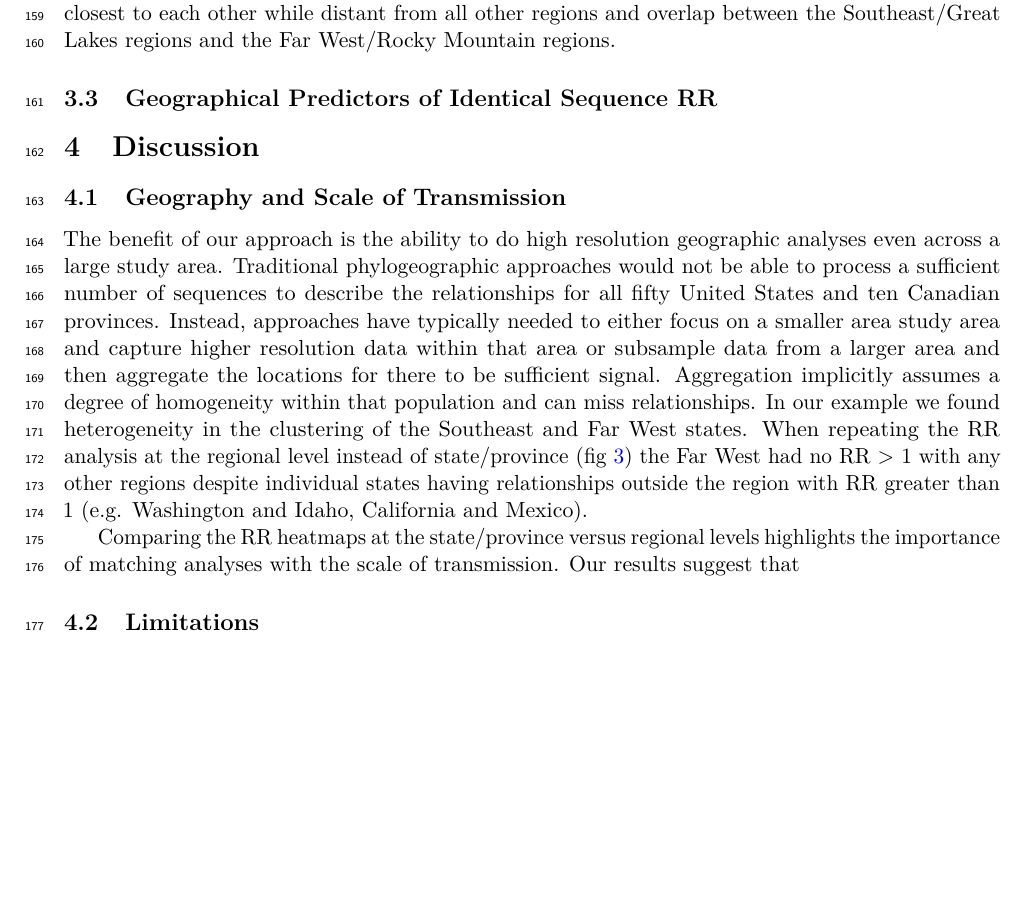
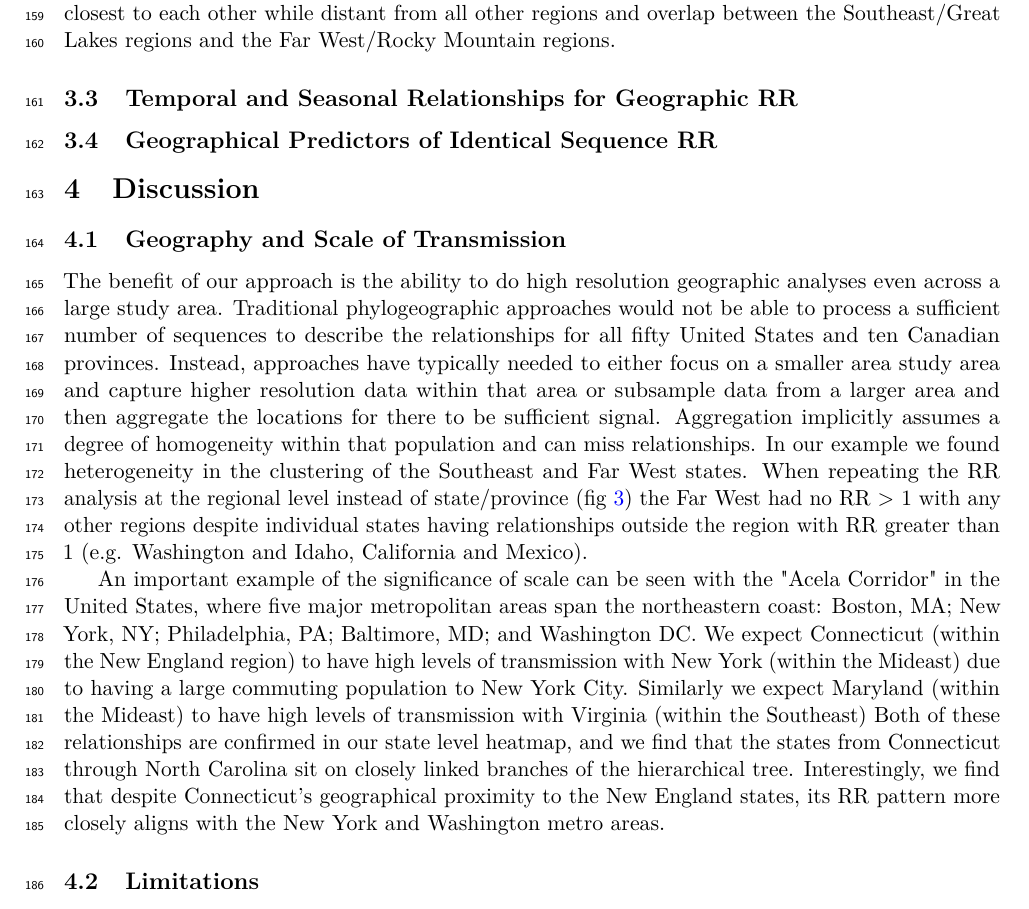
Before and after one commit to blab/ncov-usa-mig, a LaTeX paper (manuscript/main.tex): part of page 5 of 11 before the commit and part of page 5 of 12 after it, cut so that both start at the same text, the shorter picture padded with empty space. Compiled offline with pdfLaTeX.

Commit message:
Continued writing manuscript

```diff
--- a/manuscript/main.tex
+++ b/manuscript/main.tex
@@ -136,6 +136,8 @@ This matrix of RRs was sorted using hierarchical clustering and then annotated b
 
 The dissimilarity score was used for a principal coordinate analysis (fig \ref{fig:geo_clust}D) to determine if any geographic patterns could be identified through dimensionality reduction. The first principal coordinate mapped to country differences with Canadian provinces having negative values and US states having positive values. The second principal coordinate generally tends to map onto an East-West axis with New England and the Mideast having the greatest positive values. We also calculated convex hulls for each region to try and determine areas of overlap. We find similar relationships in the PCoA analysis as the hierarchical clustering such as the Canadian regions being closest to each other while distant from all other regions and overlap between the Southeast/Great Lakes regions and the Far West/Rocky Mountain regions.
 
+\subsection{Temporal and Seasonal Relationships for Geographic RR}
+
 \subsection{Geographical Predictors of Identical Sequence RR}
 
 \section{Discussion}
@@ -143,7 +145,8 @@ The dissimilarity score was used for a principal coordinate analysis (fig \ref{f
 \subsection{Geography and Scale of Transmission}
 The benefit of our approach is the ability to do high resolution geographic analyses even across a large study area. Traditional phylogeographic approaches would not be able to process a sufficient number of sequences to describe the relationships for all fifty United States and ten Canadian provinces. Instead, approaches have typically needed to either focus on a smaller area study area and capture higher resolution data within that area or subsample data from a larger area and then aggregate the locations for there to be sufficient signal. Aggregation implicitly assumes a degree of homogeneity within that population and can miss relationships. In our example we found heterogeneity in the clustering of the Southeast and Far West states. When repeating the RR analysis at the regional level instead of state/province (fig \ref{fig:reg_hmap}) the Far West had no RR > 1 with any other regions despite individual states having relationships outside the region with RR greater than 1 (e.g. Washington and Idaho, California and Mexico).
 
-Comparing the RR heatmaps at the state/province versus regional levels highlights the importance of matching analyses with the scale of transmission. Our results suggest that
+An important example of the significance of scale can be seen with the "Acela Corridor" in the United States, where five major metropolitan areas span the northeastern coast: Boston, MA; New York, NY; Philadelphia, PA; Baltimore, MD; and Washington DC. We expect Connecticut (within the New England region) to have high levels of transmission with New York (within the Mideast) due to having a large commuting population to New York City. Similarly we expect Maryland (within the Mideast) to have high levels of transmission with Virginia (within the Southeast)  Both of these relationships are confirmed in our state level heatmap, and we find that the states from Connecticut through North Carolina sit on closely linked branches of the hierarchical tree. Interestingly, we find that despite Connecticut's geographical proximity to the New England states, its RR pattern more closely aligns with the New York and Washington metro areas.
+
 
 
 \subsection{Limitations}
```
